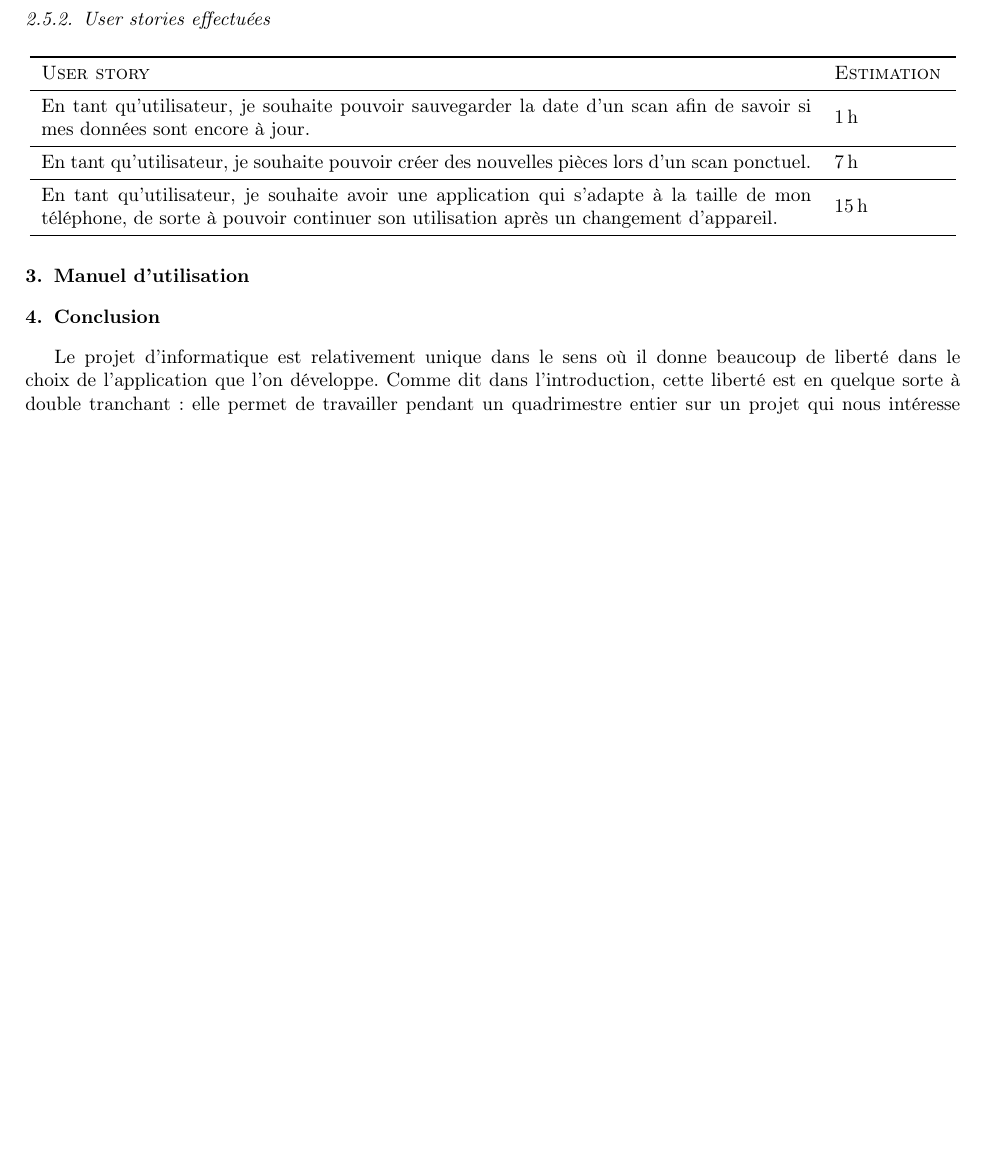
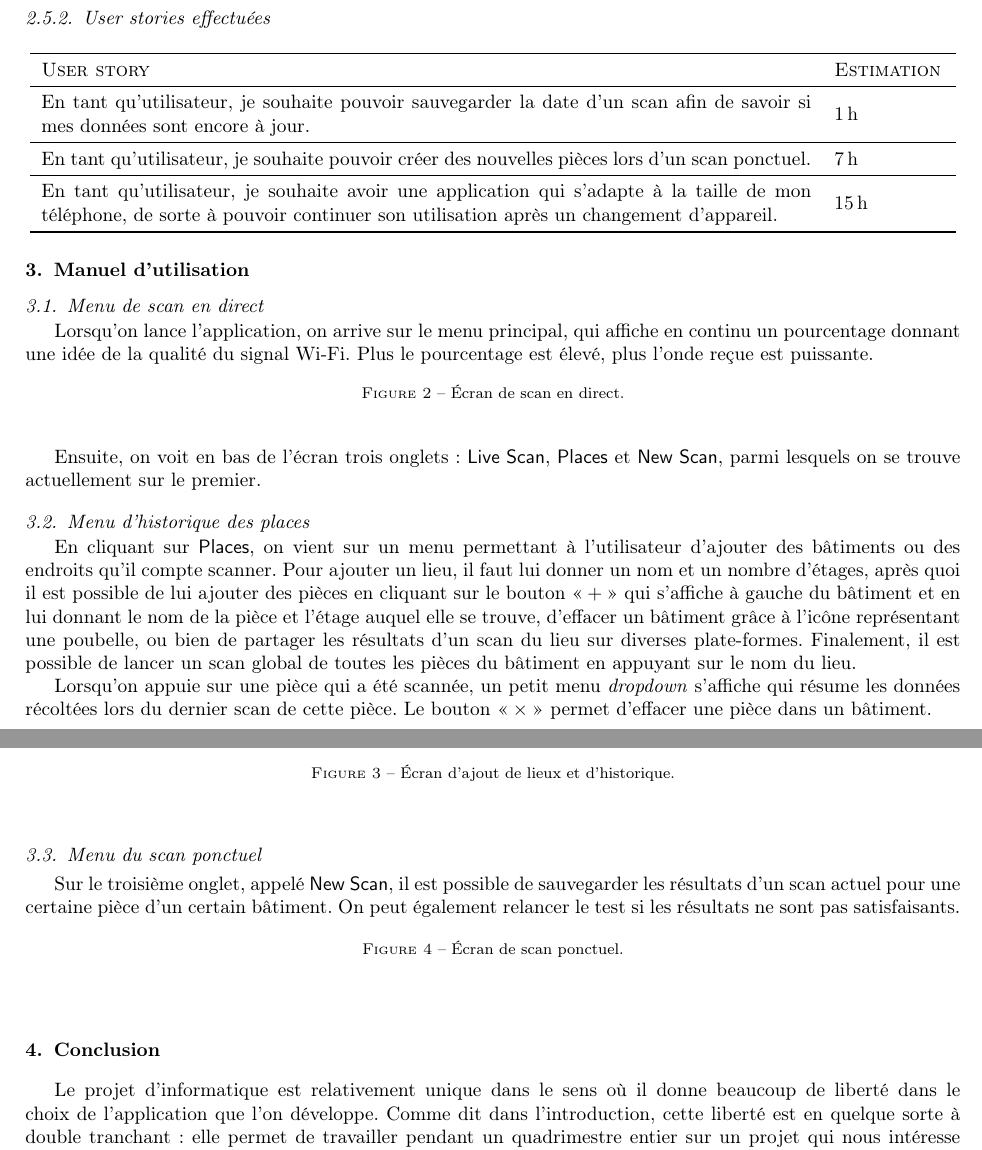
Before and after one commit to Peiffap/GridFlare, a LaTeX paper (report/gridflare-report.tex): part of page 4 of 5 before the commit and two parts of pages 4 and 5 of 5 after it, the two joined at a grey line, cut so that both start at the same text, the shorter picture padded with empty space. Compiled offline with pdfLaTeX.

Commit message:
:memo: add user manual to report, need pictures still

```diff
--- a/report/gridflare-report.tex
+++ b/report/gridflare-report.tex
@@ -310,6 +310,44 @@ Cette idée fut également abandonné rapidement en raison de sa complexité dé
 \end{table}
 
 \section{Manuel d'utilisation}
+\subsection{Menu de scan en direct}
+Lorsqu'on lance l'application, on arrive sur le menu principal, qui affiche en continu un pourcentage donnant une idée de la qualité du signal Wi-Fi.
+Plus le pourcentage est élevé, plus l'onde reçue est puissante.
+
+\begin{figure}[!htbp]
+	\centering
+	%\includegraphics[width=0.5\textwidth]{img/livescan}
+	\caption{Écran de scan en direct.}
+	\label{fig:livescan}
+\end{figure}
+
+Ensuite, on voit en bas de l'écran trois onglets: \textsf{Live Scan}, \textsf{Places} et \textsf{New Scan}, parmi lesquels on se trouve actuellement sur le premier.
+
+\subsection{Menu d'historique des places}
+En cliquant sur \textsf{Places}, on vient sur un menu permettant à l'utilisateur d'ajouter des bâtiments ou des endroits qu'il compte scanner.
+Pour ajouter un lieu, il faut lui donner un nom et un nombre d'étages, après quoi il est possible de lui ajouter des pièces en cliquant sur le bouton \og $+$ \fg{} qui s'affiche à gauche du bâtiment et en lui donnant le nom de la pièce et l'étage auquel elle se trouve, d'effacer un bâtiment grâce à l'icône représentant une poubelle, ou bien de partager les résultats d'un scan du lieu sur diverses plate-formes.
+Finalement, il est possible de lancer un scan global de toutes les pièces du bâtiment en appuyant sur le nom du lieu.
+
+Lorsqu'on appuie sur une pièce qui a été scannée, un petit menu \textit{dropdown} s'affiche qui résume les données récoltées lors du dernier scan de cette pièce.
+Le bouton \og $\times$ \fg{} permet d'effacer une pièce dans un bâtiment.
+
+\begin{figure}[!htbp]
+	\centering
+	%\includegraphics[width=0.5\textwidth]{img/places}
+	\caption{Écran d'ajout de lieux et d'historique.}
+	\label{fig:places}
+\end{figure}
+
+\subsection{Menu du scan ponctuel}
+Sur le troisième onglet, appelé \textsf{New Scan}, il est possible de sauvegarder les résultats d'un scan actuel pour une certaine pièce d'un certain bâtiment.
+On peut également relancer le test si les résultats ne sont pas satisfaisants.
+
+\begin{figure}[!htbp]
+	\centering
+	%\includegraphics[width=0.5\textwidth]{img/newscan}
+	\caption{Écran de scan ponctuel.}
+	\label{fig:newscan}
+\end{figure}
 
 \section{Conclusion}
 Le projet d'informatique est relativement unique dans le sens où il donne beaucoup de liberté dans le choix de l'application que l'on développe.
```
Also changed, not shown: report/gridflare-report.pdf.
